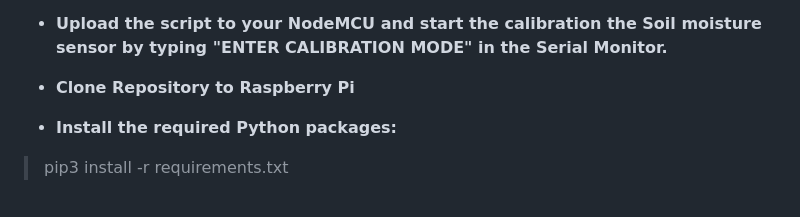
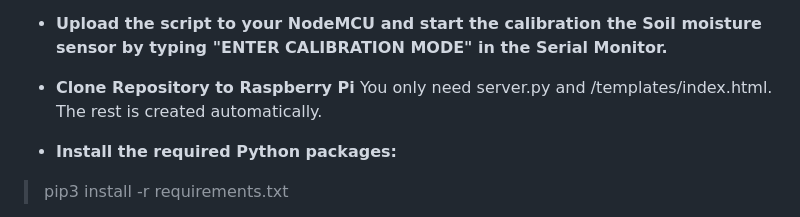
Before and after one commit to Flaneo/Plant-monitor, a Markdown page: README.md, the part around the change. Drawn GitHub-style.

```diff
--- a/README.md
+++ b/README.md
@@ -81,6 +81,7 @@ Select the plat by commenting out if removing the comment flag for the following
 
 
 - **Clone Repository to Raspberry Pi**
+You only need server.py and /templates/index.html. The rest is created automatically.
 
 
 - **Install the required Python packages:**
```
